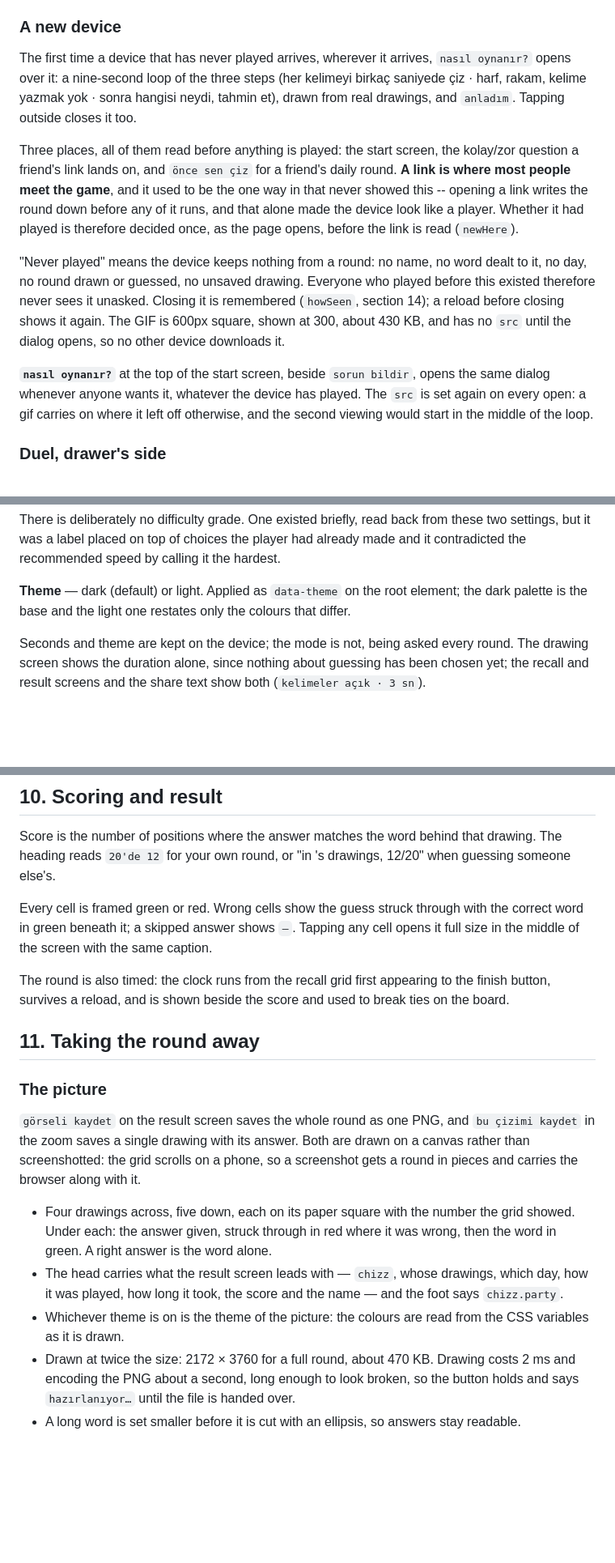
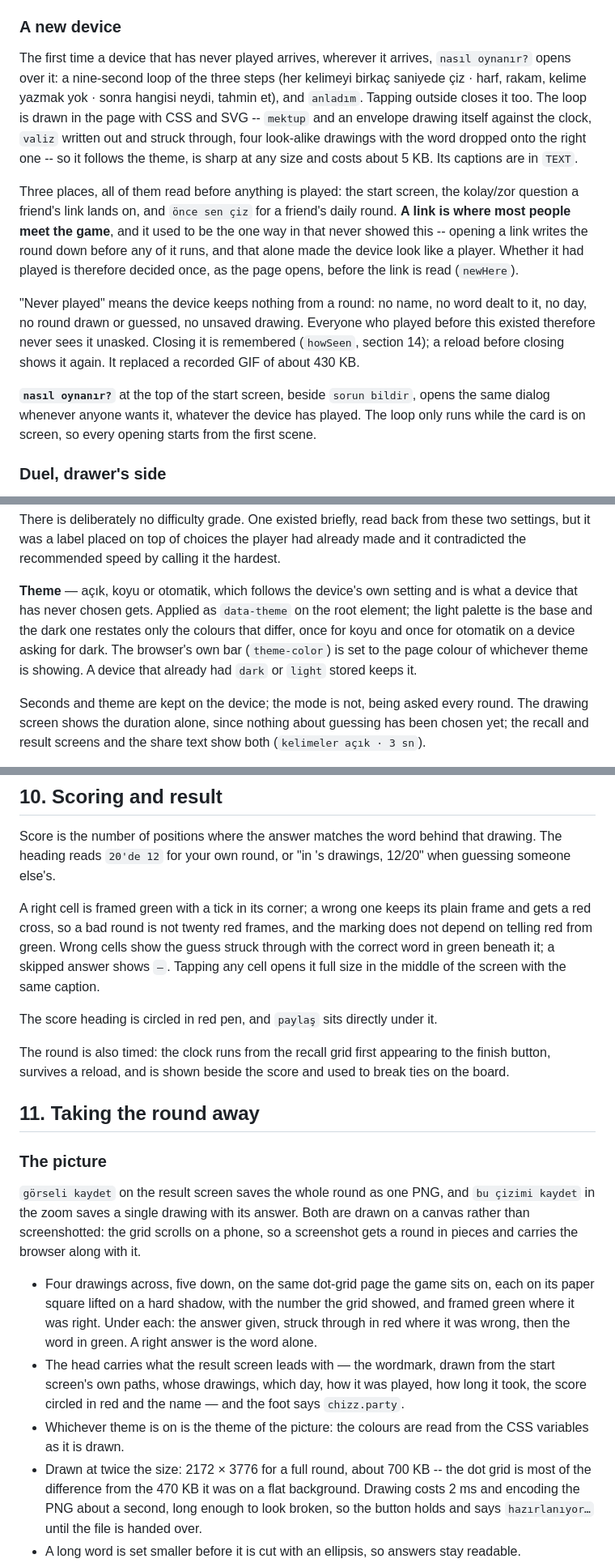
Before and after one commit to b454k/chizz, a Markdown page: docs/SPEC.md, 3 parts joined by grey strips. Shown at 81% size. GitHub-like rendering; blank space fills up the shorter version.

```diff
--- a/docs/SPEC.md
+++ b/docs/SPEC.md
@@ -91,8 +92,11 @@ the result screen.
 
 The first time a device that has never played arrives, wherever it arrives, `nasıl
 oynanır?` opens over it: a nine-second loop of the three steps (her kelimeyi birkaç
-saniyede çiz · harf, rakam, kelime yazmak yok · sonra hangisi neydi, tahmin et), drawn from
-real drawings, and `anladım`. Tapping outside closes it too.
+saniyede çiz · harf, rakam, kelime yazmak yok · sonra hangisi neydi, tahmin et), and
+`anladım`. Tapping outside closes it too. The loop is drawn in the page with CSS and SVG --
+`mektup` and an envelope drawing itself against the clock, `valiz` written out and struck
+through, four look-alike drawings with the word dropped onto the right one -- so it follows
+the theme, is sharp at any size and costs about 5 KB. Its captions are in `TEXT`.
 
 Three places, all of them read before anything is played: the start screen, the kolay/zor
 question a friend's link lands on, and `önce sen çiz` for a friend's daily round. **A link
@@ -104,13 +108,11 @@ opens, before the link is read (`newHere`).
 "Never played" means the device keeps nothing from a round: no name, no word dealt to it,
 no day, no round drawn or guessed, no unsaved drawing. Everyone who played before this
 existed therefore never sees it unasked. Closing it is remembered (`howSeen`, section 14);
-a reload before closing shows it again. The GIF is 600px square, shown at 300, about 430 KB,
-and has no `src` until the dialog opens, so no other device downloads it.
+a reload before closing shows it again. It replaced a recorded GIF of about 430 KB.
 
 **`nasıl oynanır?`** at the top of the start screen, beside `sorun bildir`, opens the same
-dialog whenever anyone wants it, whatever the device has played. The `src` is set again on
-every open: a gif carries on where it left off otherwise, and the second viewing would
-start in the middle of the loop.
+dialog whenever anyone wants it, whatever the device has played. The loop only runs while
+the card is on screen, so every opening starts from the first scene.
 
 ### Duel, drawer's side
 
@@ -199,8 +201,12 @@ There is deliberately no difficulty grade. One existed briefly, read back from t
 two settings, but it was a label placed on top of choices the player had already made
 and it contradicted the recommended speed by calling it the hardest.
 
-**Theme** — dark (default) or light. Applied as `data-theme` on the root element;
-the dark palette is the base and the light one restates only the colours that differ.
+**Theme** — açık, koyu or otomatik, which follows the device's own setting and is what a
+device that has never chosen gets. Applied as `data-theme` on the root element; the light
+palette is the base and the dark one restates only the colours that differ, once for koyu
+and once for otomatik on a device asking for dark. The browser's own bar (`theme-color`) is
+set to the page colour of whichever theme is showing. A device that already had `dark` or
+`light` stored keeps it.
 
 Seconds and theme are kept on the device; the mode is not, being asked every round. The
 drawing screen shows the duration alone, since nothing about guessing has been chosen
@@ -404,9 +414,13 @@ Score is the number of positions where the answer matches the word behind that
 drawing. The heading reads `20'de 12` for your own round, or
 "in <drawer>'s drawings, 12/20" when guessing someone else's.
 
-Every cell is framed green or red. Wrong cells show the guess struck through with the
+A right cell is framed green with a tick in its corner; a wrong one keeps its plain frame
+and gets a red cross, so a bad round is not twenty red frames, and the marking does not
+depend on telling red from green. Wrong cells show the guess struck through with the
 correct word in green beneath it; a skipped answer shows `—`. Tapping any cell opens
 it full size in the middle of the screen with the same caption.
+
+The score heading is circled in red pen, and `paylaş` sits directly under it.
 
 The round is also timed: the clock runs from the recall grid first appearing to the
 finish button, survives a reload, and is shown beside the score and used to break
@@ -421,15 +435,17 @@ ties on the board.
 a canvas rather than screenshotted: the grid scrolls on a phone, so a screenshot gets a
 round in pieces and carries the browser along with it.
 
-- Four drawings across, five down, each on its paper square with the number the grid
-  showed. Under each: the answer given, struck through in red where it was wrong, then
-  the word in green. A right answer is the word alone.
-- The head carries what the result screen leads with — `chizz`, whose drawings, which
-  day, how it was played, how long it took, the score and the name — and the foot says
-  `chizz.party`.
+- Four drawings across, five down, on the same dot-grid page the game sits on, each on its
+  paper square lifted on a hard shadow, with the number the grid showed, and framed green
+  where it was right. Under each: the answer given, struck through in red where it was
+  wrong, then the word in green. A right answer is the word alone.
+- The head carries what the result screen leads with — the wordmark, drawn from the start
+  screen's own paths, whose drawings, which day, how it was played, how long it took, the
+  score circled in red and the name — and the foot says `chizz.party`.
 - Whichever theme is on is the theme of the picture: the colours are read from the CSS
   variables as it is drawn.
-- Drawn at twice the size: 2172 × 3760 for a full round, about 470 KB. Drawing costs
+- Drawn at twice the size: 2172 × 3776 for a full round, about 700 KB -- the dot grid is
+  most of the difference from the 470 KB it was on a flat background. Drawing costs
   2 ms and encoding the PNG about a second, long enough to look broken, so the button
   holds and says `hazırlanıyor…` until the file is handed over.
 - A long word is set smaller before it is cut with an ellipsis, so answers stay readable.
```
Also changed, not shown: other parts of docs/SPEC.md (+18 -8 lines), README.md (+6 -2 lines), docs/CHANGELOG.md (+46 -0 lines), docs/DESIGN.md (added, +211 -0 lines), docs/chizz-look.jpg (added).
